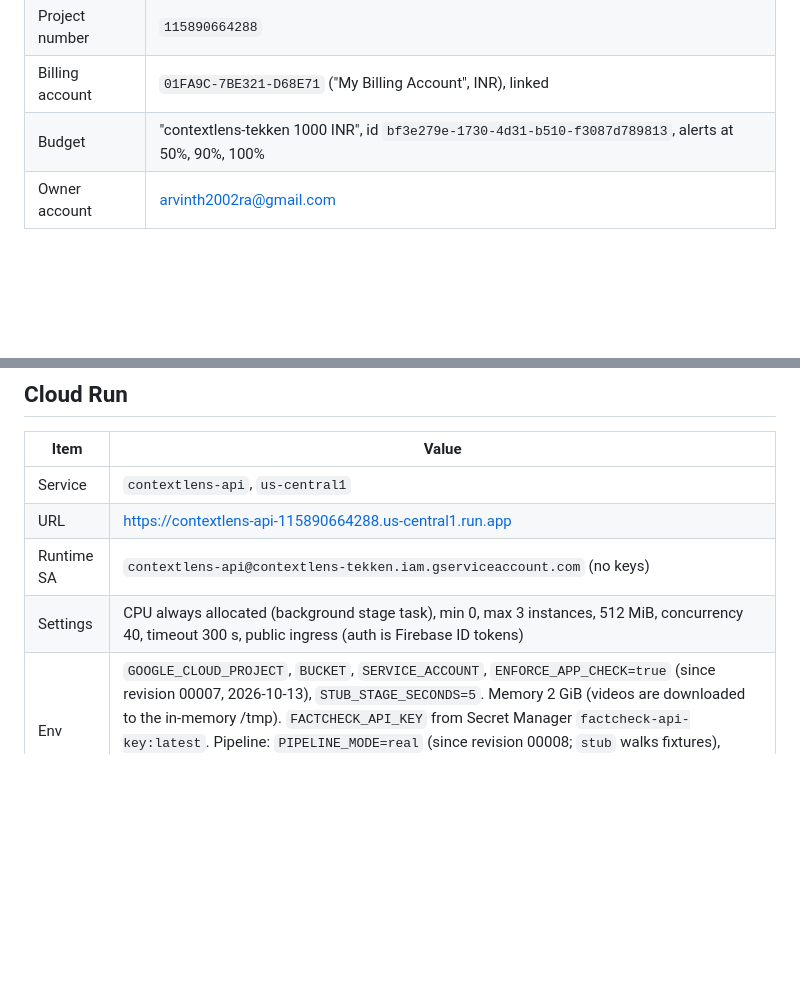
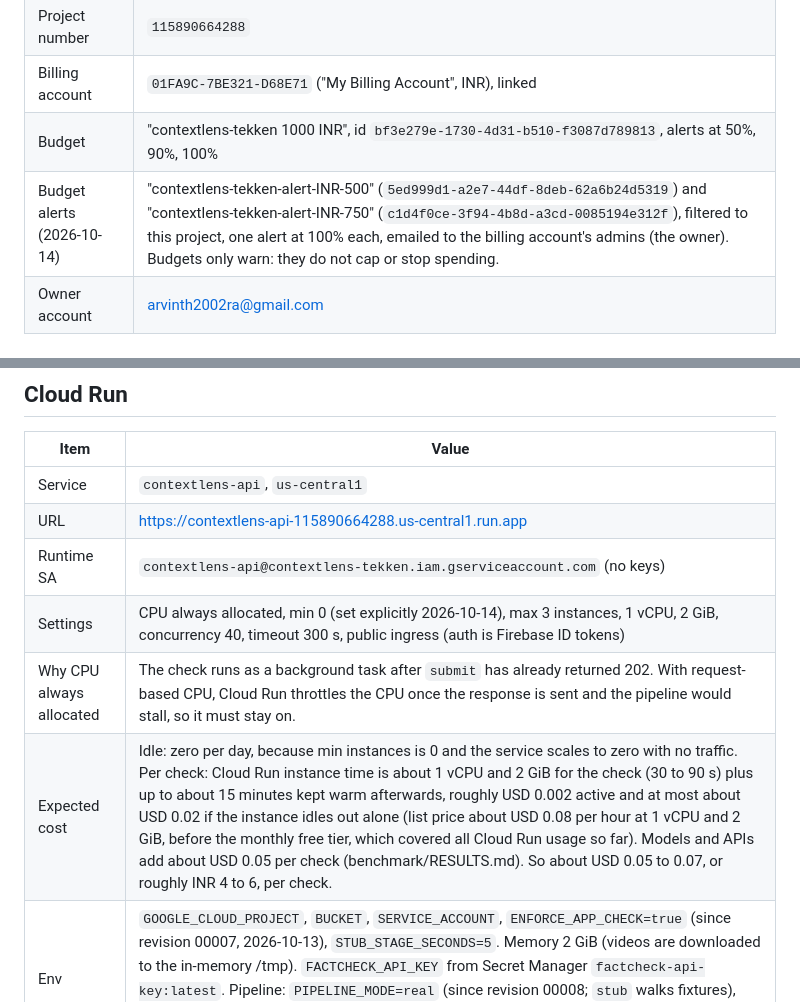
Before and after one commit to ArvinthRajkumar/ContextLens, a Markdown page: docs/INFRA.md, 2 parts joined by grey strips. Drawn GitHub-style; blank space fills up the shorter version.

Commit message:
chore: budget alerts at INR 500 and 750, Cloud Run cost notes (part 1)

```diff
--- a/docs/INFRA.md
+++ b/docs/INFRA.md
@@ -9,6 +9,7 @@ Everything lives in one Google Cloud / Firebase project. Created on 2026-10-13.
 | Project number | `115890664288` |
 | Billing account | `01FA9C-7BE321-D68E71` ("My Billing Account", INR), linked |
 | Budget | "contextlens-tekken 1000 INR", id `bf3e279e-1730-4d31-b510-f3087d789813`, alerts at 50%, 90%, 100% |
+| Budget alerts (2026-10-14) | "contextlens-tekken-alert-INR-500" (`5ed999d1-a2e7-44df-8deb-62a6b24d5319`) and "contextlens-tekken-alert-INR-750" (`c1d4f0ce-3f94-4b8d-a3cd-0085194e312f`), filtered to this project, one alert at 100% each, emailed to the billing account's admins (the owner). Budgets only warn: they do not cap or stop spending. |
 | Owner account | arvinth2002ra@gmail.com |
 
 ## Enabled APIs
@@ -48,7 +49,9 @@ run, cloudbuild, artifactregistry, firestore, storage, iam, iamcredentials, aipl
 | Service | `contextlens-api`, `us-central1` |
 | URL | https://contextlens-api-115890664288.us-central1.run.app |
 | Runtime SA | `contextlens-api@contextlens-tekken.iam.gserviceaccount.com` (no keys) |
-| Settings | CPU always allocated (background stage task), min 0, max 3 instances, 512 MiB, concurrency 40, timeout 300 s, public ingress (auth is Firebase ID tokens) |
+| Settings | CPU always allocated, min 0 (set explicitly 2026-10-14), max 3 instances, 1 vCPU, 2 GiB, concurrency 40, timeout 300 s, public ingress (auth is Firebase ID tokens) |
+| Why CPU always allocated | The check runs as a background task after `submit` has already returned 202. With request-based CPU, Cloud Run throttles the CPU once the response is sent and the pipeline would stall, so it must stay on. |
+| Expected cost | Idle: zero per day, because min instances is 0 and the service scales to zero with no traffic. Per check: Cloud Run instance time is about 1 vCPU and 2 GiB for the check (30 to 90 s) plus up to about 15 minutes kept warm afterwards, roughly USD 0.002 active and at most about USD 0.02 if the instance idles out alone (list price about USD 0.08 per hour at 1 vCPU and 2 GiB, before the monthly free tier, which covered all Cloud Run usage so far). Models and APIs add about USD 0.05 per check (benchmark/RESULTS.md). So about USD 0.05 to 0.07, or roughly INR 4 to 6, per check. |
 | Env | `GOOGLE_CLOUD_PROJECT`, `BUCKET`, `SERVICE_ACCOUNT`, `ENFORCE_APP_CHECK=true` (since revision 00007, 2026-10-13), `STUB_STAGE_SECONDS=5`. Memory 2 GiB (videos are downloaded to the in-memory /tmp). `FACTCHECK_API_KEY` from Secret Manager `factcheck-api-key:latest`. Pipeline: `PIPELINE_MODE=real` (since revision 00008; `stub` walks fixtures), `GEMINI_MODEL=gemini-2.5-flash`, `GEMINI_LOCATION=us-central1`, `SPEECH_LOCATION=us`, `SPEECH_LANGUAGES=auto` (defaults in `backend/app/config.py`) |
 
 Runtime SA roles: custom `projects/contextlens-tekken/roles/groundingChecker` (only `discoveryengine.groundingConfigs.check`, for Vertex Check Grounding), `roles/datastore.user`, `roles/aiplatform.user`, `roles/speech.client`, `roles/firebaseauth.viewer`, `roles/firebaseappcheck.tokenVerifier`, `roles/firebasecloudmessaging.admin`, `roles/logging.logWriter` (project); `roles/storage.objectAdmin` (bucket); `roles/iam.serviceAccountTokenCreator` on itself, so it can sign V4 URLs through IAM signBlob.
```
